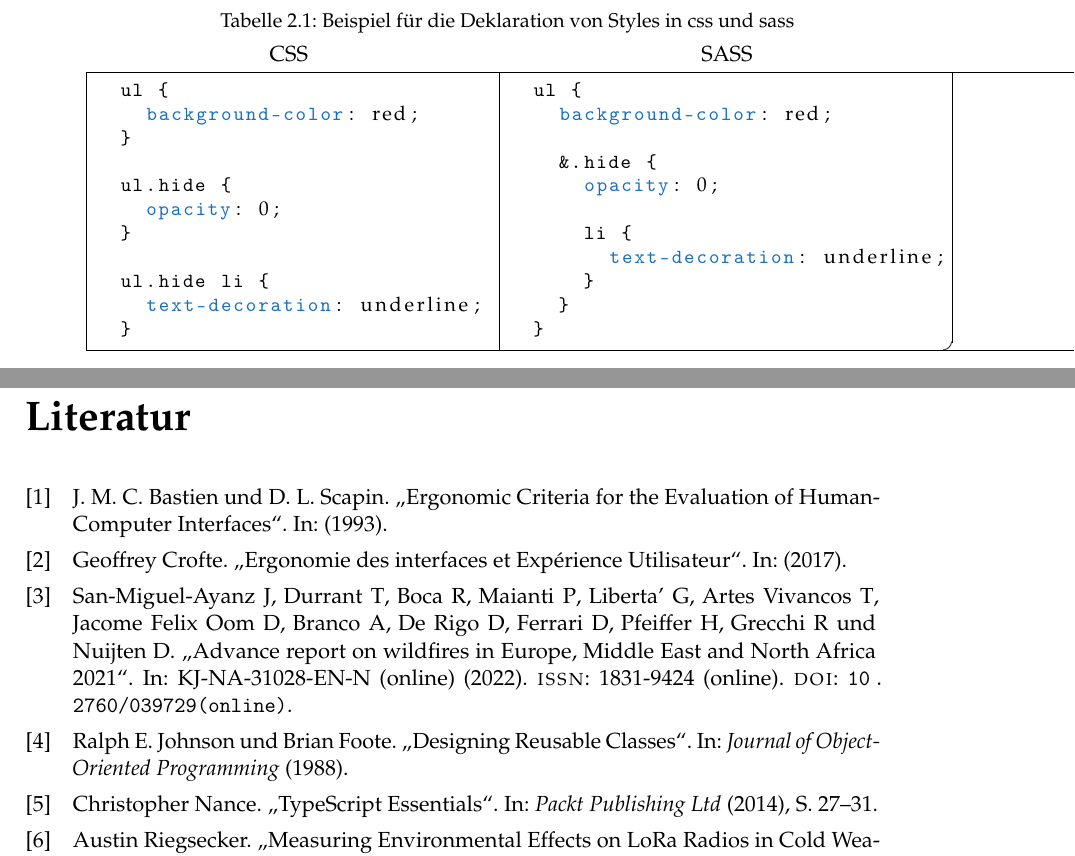
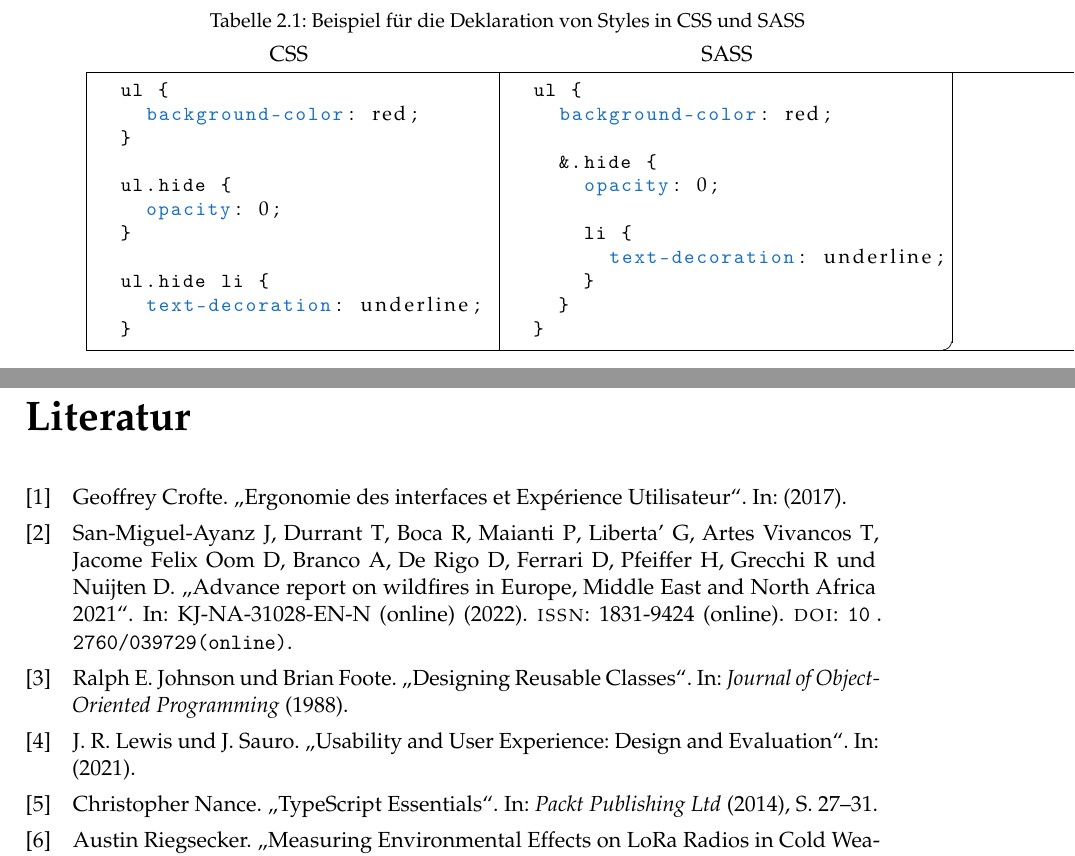
Before and after one commit to johannchopin/master-degree-thesis-paper, a LaTeX thesis (src/08-Thesis_CHOPIN.tex, which reads src/Chapters/Grundlagen/Anwendungsentwicklung_mit_Webtechnologien.tex): two parts of pages 18 and 37 of 45, joined at a grey line, cut so that both start at the same text. Compiled offline with pdfLaTeX.

Commit message:
fix citation and table title

```diff
--- a/src/Chapters/Grundlagen/Anwendungsentwicklung_mit_Webtechnologien.tex
+++ b/src/Chapters/Grundlagen/Anwendungsentwicklung_mit_Webtechnologien.tex
@@ -96,7 +96,7 @@ Um dieses Problem zu überwinden, wurde der CSS-Präprozessor \ac{SASS} geschaff
 Die folgende Abbildung zeigt die gleiche Style-Deklaration mit CSS und SASS:
 
 \begin{table}[htb]
-  \caption{Beispiel für die Deklaration von Styles in css und sass }
+  \caption{Beispiel für die Deklaration von Styles in CSS und SASS }
   \begin{tabular}{c c}
     CSS & SASS \\
     \begin{lstlisting}[language=css]
```
Also changed, not shown: src/Chapters/Grundlagen/Ergonomie.tex (+1 -1 lines).
